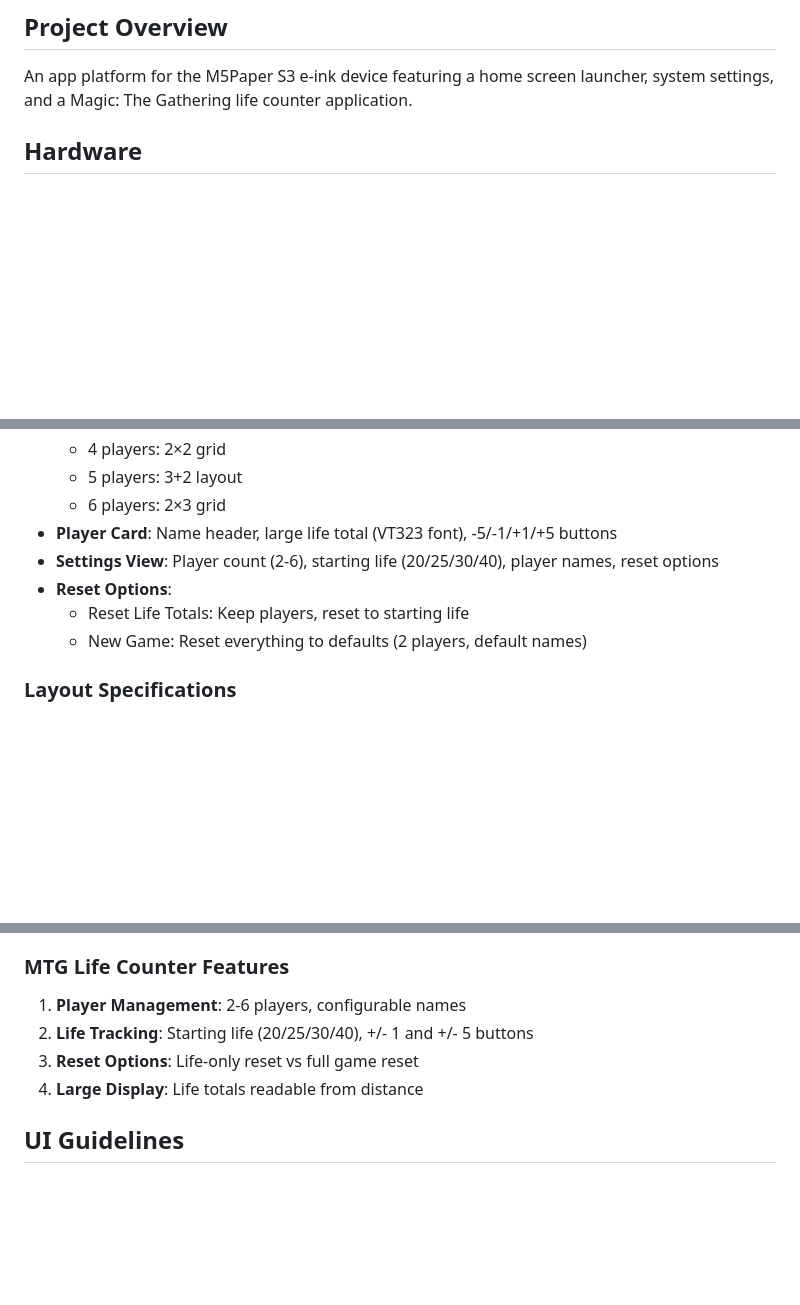
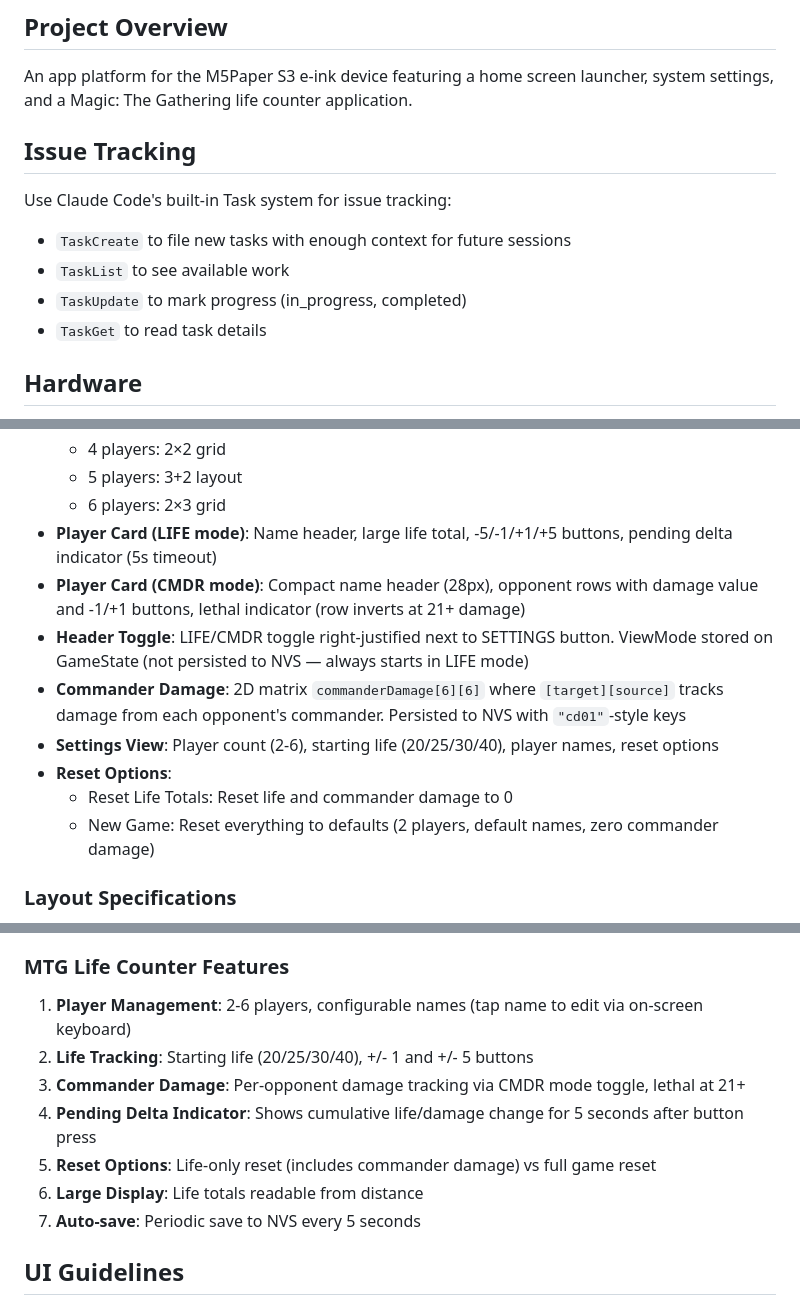
Before and after one commit to stuart-bradley/m5-paper-s3-mtg-life-counter, a Markdown page: CLAUDE.md, 3 parts joined by grey strips. GitHub-like rendering; blank space fills up the shorter version.

Commit message:
Update CLAUDE.md with commander damage docs and switch to Task tracking

```diff
--- a/CLAUDE.md
+++ b/CLAUDE.md
@@ -2,6 +2,13 @@
 
 ## Project Overview
 An app platform for the M5Paper S3 e-ink device featuring a home screen launcher, system settings, and a Magic: The Gathering life counter application.
+
+## Issue Tracking
+Use Claude Code's built-in Task system for issue tracking:
+- `TaskCreate` to file new tasks with enough context for future sessions
+- `TaskList` to see available work
+- `TaskUpdate` to mark progress (in_progress, completed)
+- `TaskGet` to read task details
 
 ## Hardware
 - **Device**: M5Paper S3
@@ -94,11 +99,14 @@ if (M5.Touch.getCount() > 0) {
   - 4 players: 2×2 grid
   - 5 players: 3+2 layout
   - 6 players: 2×3 grid
-- **Player Card**: Name header, large life total (VT323 font), -5/-1/+1/+5 buttons
+- **Player Card (LIFE mode)**: Name header, large life total, -5/-1/+1/+5 buttons, pending delta indicator (5s timeout)
+- **Player Card (CMDR mode)**: Compact name header (28px), opponent rows with damage value and -1/+1 buttons, lethal indicator (row inverts at 21+ damage)
+- **Header Toggle**: LIFE/CMDR toggle right-justified next to SETTINGS button. ViewMode stored on GameState (not persisted to NVS — always starts in LIFE mode)
+- **Commander Damage**: 2D matrix `commanderDamage[6][6]` where `[target][source]` tracks damage from each opponent's commander. Persisted to NVS with `"cd01"`-style keys
 - **Settings View**: Player count (2-6), starting life (20/25/30/40), player names, reset options
 - **Reset Options**:
-  - Reset Life Totals: Keep players, reset to starting life
-  - New Game: Reset everything to defaults (2 players, default names)
+  - Reset Life Totals: Reset life and commander damage to 0
+  - New Game: Reset everything to defaults (2 players, default names, zero commander damage)
 
 ### Layout Specifications
 - Screen: 960×540 pixels
@@ -116,10 +124,13 @@ if (M5.Touch.getCount() > 0) {
 4. **Persistence**: Save state to NVS (Preferences library)
 
 ### MTG Life Counter Features
-1. **Player Management**: 2-6 players, configurable names
+1. **Player Management**: 2-6 players, configurable names (tap name to edit via on-screen keyboard)
 2. **Life Tracking**: Starting life (20/25/30/40), +/- 1 and +/- 5 buttons
-3. **Reset Options**: Life-only reset vs full game reset
-4. **Large Display**: Life totals readable from distance
+3. **Commander Damage**: Per-opponent damage tracking via CMDR mode toggle, lethal at 21+
+4. **Pending Delta Indicator**: Shows cumulative life/damage change for 5 seconds after button press
+5. **Reset Options**: Life-only reset (includes commander damage) vs full game reset
+6. **Large Display**: Life totals readable from distance
+7. **Auto-save**: Periodic save to NVS every 5 seconds
 
 ## UI Guidelines
 - Large touch targets (min 44px, prefer 80px)
```
Also changed, not shown: other parts of CLAUDE.md (+0 -2 lines).
